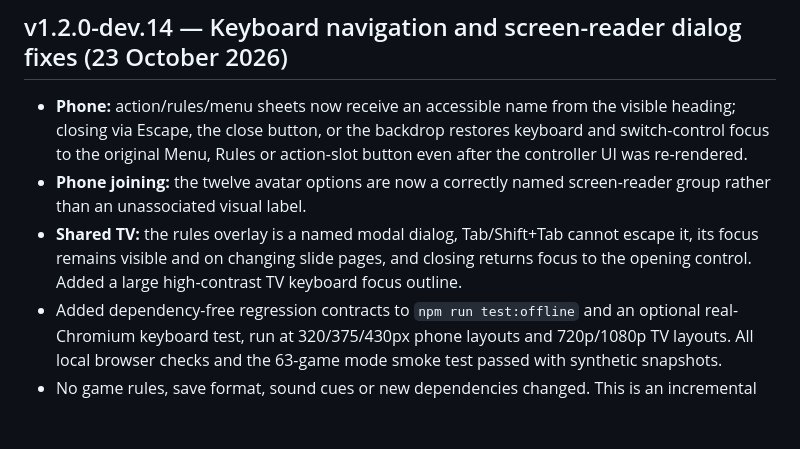
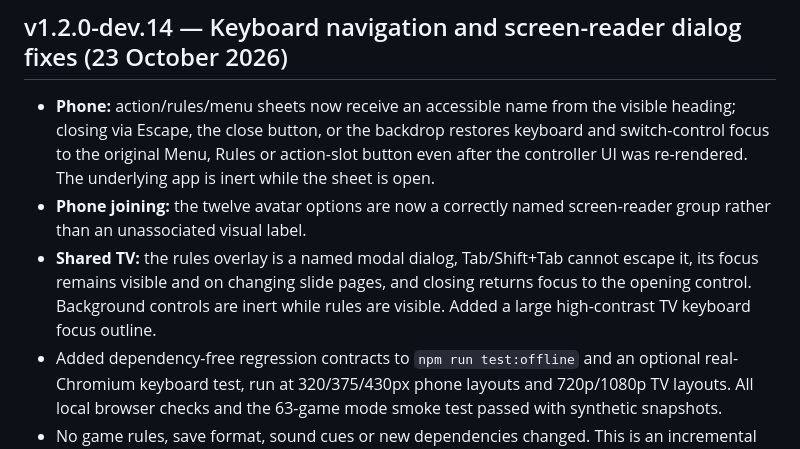
Before and after one commit to connex222/RAGNAGROK-2, a Markdown page: CHANGELOG.md, the part around the change. Rendered like a GitHub page; blank space fills up the shorter version.

Commit message:
Document modal background accessibility isolation

```diff
--- a/CHANGELOG.md
+++ b/CHANGELOG.md
@@ -2,9 +2,9 @@
 
 ## v1.2.0-dev.14 — Keyboard navigation and screen-reader dialog fixes (23 October 2026)
 
-- **Phone:** action/rules/menu sheets now receive an accessible name from the visible heading; closing via Escape, the close button, or the backdrop restores keyboard and switch-control focus to the original Menu, Rules or action-slot button even after the controller UI was re-rendered.
+- **Phone:** action/rules/menu sheets now receive an accessible name from the visible heading; closing via Escape, the close button, or the backdrop restores keyboard and switch-control focus to the original Menu, Rules or action-slot button even after the controller UI was re-rendered. The underlying app is inert while the sheet is open.
 - **Phone joining:** the twelve avatar options are now a correctly named screen-reader group rather than an unassociated visual label.
-- **Shared TV:** the rules overlay is a named modal dialog, Tab/Shift+Tab cannot escape it, its focus remains visible and on changing slide pages, and closing returns focus to the opening control. Added a large high-contrast TV keyboard focus outline.
+- **Shared TV:** the rules overlay is a named modal dialog, Tab/Shift+Tab cannot escape it, its focus remains visible and on changing slide pages, and closing returns focus to the opening control. Background controls are inert while rules are visible. Added a large high-contrast TV keyboard focus outline.
 - Added dependency-free regression contracts to `npm run test:offline` and an optional real-Chromium keyboard test, run at 320/375/430px phone layouts and 720p/1080p TV layouts. All local browser checks and the 63-game mode smoke test passed with synthetic snapshots.
 - No game rules, save format, sound cues or new dependencies changed. This is an incremental accessibility fix, **not** a full WCAG 2.2 AA certification. Physical handset/TV and assistive-technology acceptance remain outstanding. Render remains user-suspended until separately resumed.
 
```
